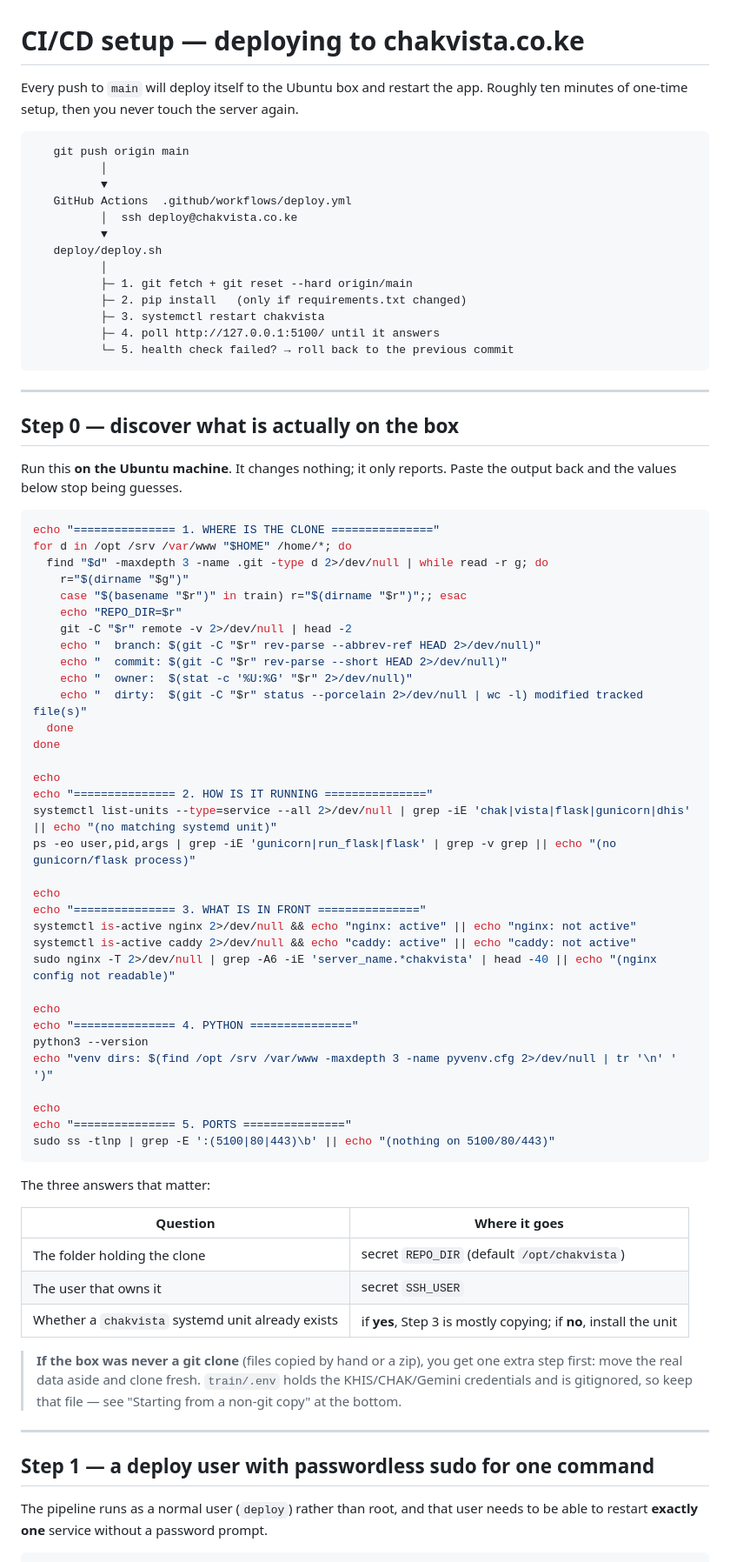
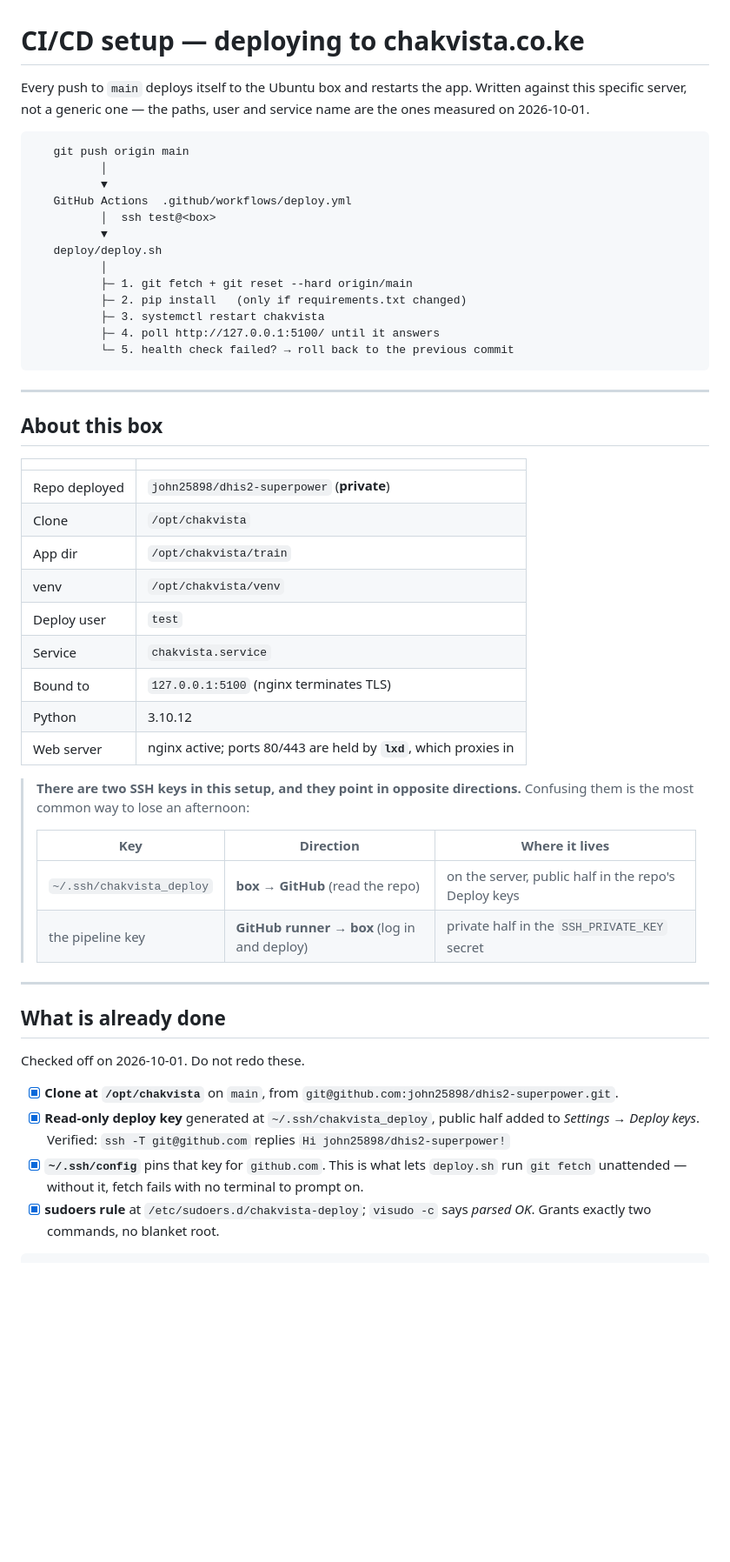
Before and after one commit to john25898/dhis2-superpower, a Markdown page: deploy/SETUP.md, the part around one of its changes. Shown at 87% size. Drawn GitHub-style; blank space fills up the shorter version.

````diff
--- a/deploy/SETUP.md
+++ b/deploy/SETUP.md
@@ -1,14 +1,15 @@
 # CI/CD setup — deploying to chakvista.co.ke
 
-Every push to `main` will deploy itself to the Ubuntu box and restart the app.
-Roughly ten minutes of one-time setup, then you never touch the server again.
+Every push to `main` deploys itself to the Ubuntu box and restarts the app.
+Written against this specific server, not a generic one — the paths, user and
+service name are the ones measured on 2026-10-01.
 
 ```
    git push origin main
           │
           ▼
    GitHub Actions  .github/workflows/deploy.yml
-          │  ssh deploy@chakvista.co.ke
+          │  ssh test@<box>
           ▼
    deploy/deploy.sh
           │
@@ -21,65 +22,42 @@ Roughly ten minutes of one-time setup, then you never touch the server again.
 
 ---
 
-## Step 0 — discover what is actually on the box
+## About this box
 
-Run this **on the Ubuntu machine**. It changes nothing; it only reports. Paste
-the output back and the values below stop being guesses.
+|               |                                                                    |
+| ------------- | ------------------------------------------------------------------ |
+| Repo deployed | `john25898/dhis2-superpower` (**private**)                         |
+| Clone         | `/opt/chakvista`                                                   |
+| App dir       | `/opt/chakvista/train`                                             |
+| venv          | `/opt/chakvista/venv`                                              |
+| Deploy user   | `test`                                                             |
+| Service       | `chakvista.service`                                                |
+| Bound to      | `127.0.0.1:5100` (nginx terminates TLS)                            |
+| Python        | 3.10.12                                                            |
+| Web server    | nginx active; ports 80/443 are held by **`lxd`**, which proxies in |
 
-```bash
-echo "=============== 1. WHERE IS THE CLONE ==============="
-for d in /opt /srv /var/www "$HOME" /home/*; do
-  find "$d" -maxdepth 3 -name .git -type d 2>/dev/null | while read -r g; do
-    r="$(dirname "$g")"
-    case "$(basename "$r")" in train) r="$(dirname "$r")";; esac
-    echo "REPO_DIR=$r"
-    git -C "$r" remote -v 2>/dev/null | head -2
-    echo "  branch: $(git -C "$r" rev-parse --abbrev-ref HEAD 2>/dev/null)"
-    echo "  commit: $(git -C "$r" rev-parse --short HEAD 2>/dev/null)"
-    echo "  owner:  $(stat -c '%U:%G' "$r" 2>/dev/null)"
-    echo "  dirty:  $(git -C "$r" status --porcelain 2>/dev/null | wc -l) modified tracked file(s)"
-  done
-done
-
-echo
-echo "=============== 2. HOW IS IT RUNNING ==============="
-systemctl list-units --type=service --all 2>/dev/null | grep -iE 'chak|vista|flask|gunicorn|dhis' || echo "(no matching systemd unit)"
-ps -eo user,pid,args | grep -iE 'gunicorn|run_flask|flask' | grep -v grep || echo "(no gunicorn/flask process)"
-
-echo
-echo "=============== 3. WHAT IS IN FRONT ==============="
-systemctl is-active nginx 2>/dev/null && echo "nginx: active" || echo "nginx: not active"
-systemctl is-active caddy 2>/dev/null && echo "caddy: active" || echo "caddy: not active"
-sudo nginx -T 2>/dev/null | grep -A6 -iE 'server_name.*chakvista' | head -40 || echo "(nginx config not readable)"
-
-echo
-echo "=============== 4. PYTHON ==============="
-python3 --version
-echo "venv dirs: $(find /opt /srv /var/www -maxdepth 3 -name pyvenv.cfg 2>/dev/null | tr '\n' ' ')"
-
-echo
-echo "=============== 5. PORTS ==============="
-sudo ss -tlnp | grep -E ':(5100|80|443)\b' || echo "(nothing on 5100/80/443)"
-```
-
-The three answers that matter:
-
-| Question                                          | Where it goes                                                     |
-| ------------------------------------------------- | ----------------------------------------------------------------- |
-| The folder holding the clone                      | secret `REPO_DIR` (default `/opt/chakvista`)                      |
-| The user that owns it                             | secret `SSH_USER`                                                 |
-| Whether a `chakvista` systemd unit already exists | if **yes**, Step 3 is mostly copying; if **no**, install the unit |
-
-> **If the box was never a git clone** (files copied by hand or a zip), you get
-> one extra step first: move the real data aside and clone fresh. `train/.env`
-> holds the KHIS/CHAK/Gemini credentials and is gitignored, so keep that file —
-> see "Starting from a non-git copy" at the bottom.
+> **There are two SSH keys in this setup, and they point in opposite
+> directions.** Confusing them is the most common way to lose an afternoon:
+>
+> | Key                       | Direction                                   | Where it lives                                       |
+> | ------------------------- | ------------------------------------------- | ---------------------------------------------------- |
+> | `~/.ssh/chakvista_deploy` | **box → GitHub** (read the repo)            | on the server, public half in the repo's Deploy keys |
+> | the pipeline key          | **GitHub runner → box** (log in and deploy) | private half in the `SSH_PRIVATE_KEY` secret         |
 
 ---
 
-## Step 1 — a deploy user with passwordless sudo for one command
+## What is already done
 
-The pipeline runs as a normal user (`deploy`) rather than root, and that user
-needs to be able to restart **exactly one** service without a password prompt.
+Checked off on 2026-10-01. Do not redo these.
+
+- [x] **Clone at `/opt/chakvista`** on `main`, from `git@github.com:john25898/dhis2-superpower.git`.
+- [x] **Read-only deploy key** generated at `~/.ssh/chakvista_deploy`, public half
+      added to _Settings → Deploy keys_. Verified: `ssh -T git@github.com` replies
+      `Hi john25898/dhis2-superpower!`
+- [x] **`~/.ssh/config`** pins that key for `github.com`. This is what lets
+      `deploy.sh` run `git fetch` unattended — without it, fetch fails with no
+      terminal to prompt on.
+- [x] **sudoers rule** at `/etc/sudoers.d/chakvista-deploy`; `visudo -c` says
+      _parsed OK_. Grants exactly two commands, no blanket root.
 
 ```bash
````
Also changed, not shown: other parts of deploy/SETUP.md (+243 -133 lines).
